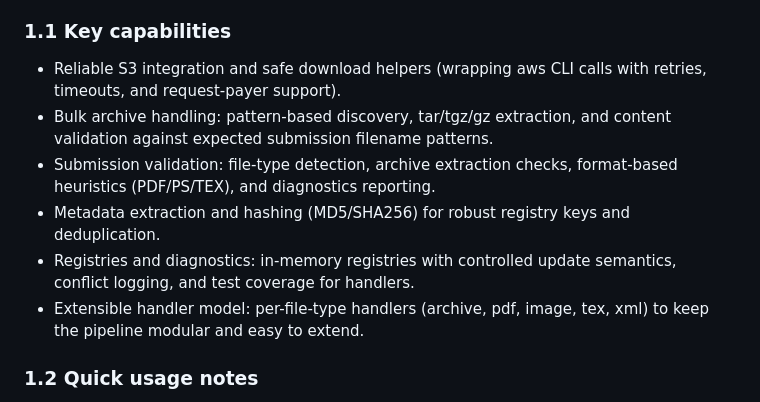
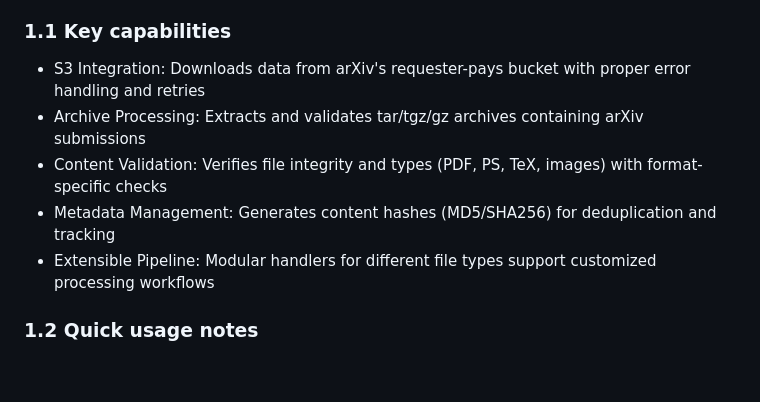
Before and after one commit to gradhouse/arxiv-bucket, a Markdown page: README.md, the part around the change. Drawn GitHub-style; blank space fills up the shorter version.

Commit message:
Update README.md with more concise description (#7)
Update README.md with more concise description

```diff
--- a/README.md
+++ b/README.md
@@ -7,12 +7,11 @@
 arxiv-bucket is a python tool for accessing and processing arXiv's bulk data from AWS S3. It handles the download, extraction, validation, and basic cataloging of arXiv submission packages with minimal configuration. The library manages requester-pays S3 access, archive extraction, file validation, and creates usable metadata for downstream processing.
 
 ### 1.1 Key capabilities
-- Reliable S3 integration and safe download helpers (wrapping aws CLI calls with retries, timeouts, and request-payer support).
-- Bulk archive handling: pattern-based discovery, tar/tgz/gz extraction, and content validation against expected submission filename patterns.
-- Submission validation: file-type detection, archive extraction checks, format-based heuristics (PDF/PS/TEX), and diagnostics reporting.
-- Metadata extraction and hashing (MD5/SHA256) for robust registry keys and deduplication.
-- Registries and diagnostics: in-memory registries with controlled update semantics, conflict logging, and test coverage for handlers.
-- Extensible handler model: per-file-type handlers (archive, pdf, image, tex, xml) to keep the pipeline modular and easy to extend.
+- S3 Integration: Downloads data from arXiv's requester-pays bucket with proper error handling and retries
+- Archive Processing: Extracts and validates tar/tgz/gz archives containing arXiv submissions
+- Content Validation: Verifies file integrity and types (PDF, PS, TeX, images) with format-specific checks
+- Metadata Management: Generates content hashes (MD5/SHA256) for deduplication and tracking
+- Extensible Pipeline: Modular handlers for different file types support customized processing workflows
 
 ### 1.2 Quick usage notes
 - Requires Python 3.12+, a virtual environment (venv), and AWS CLI configured for requester-pays access to arXiv S3.
```
